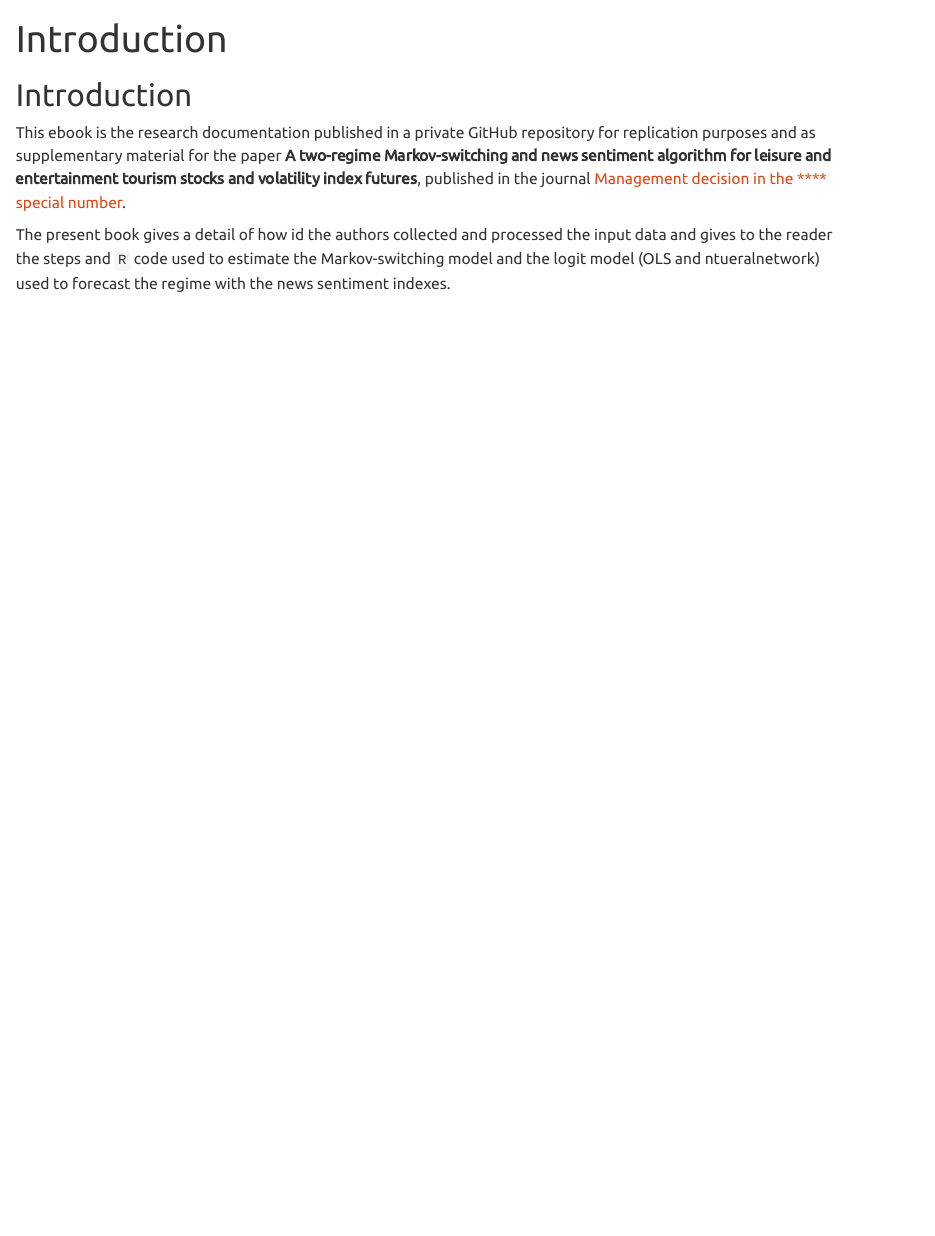
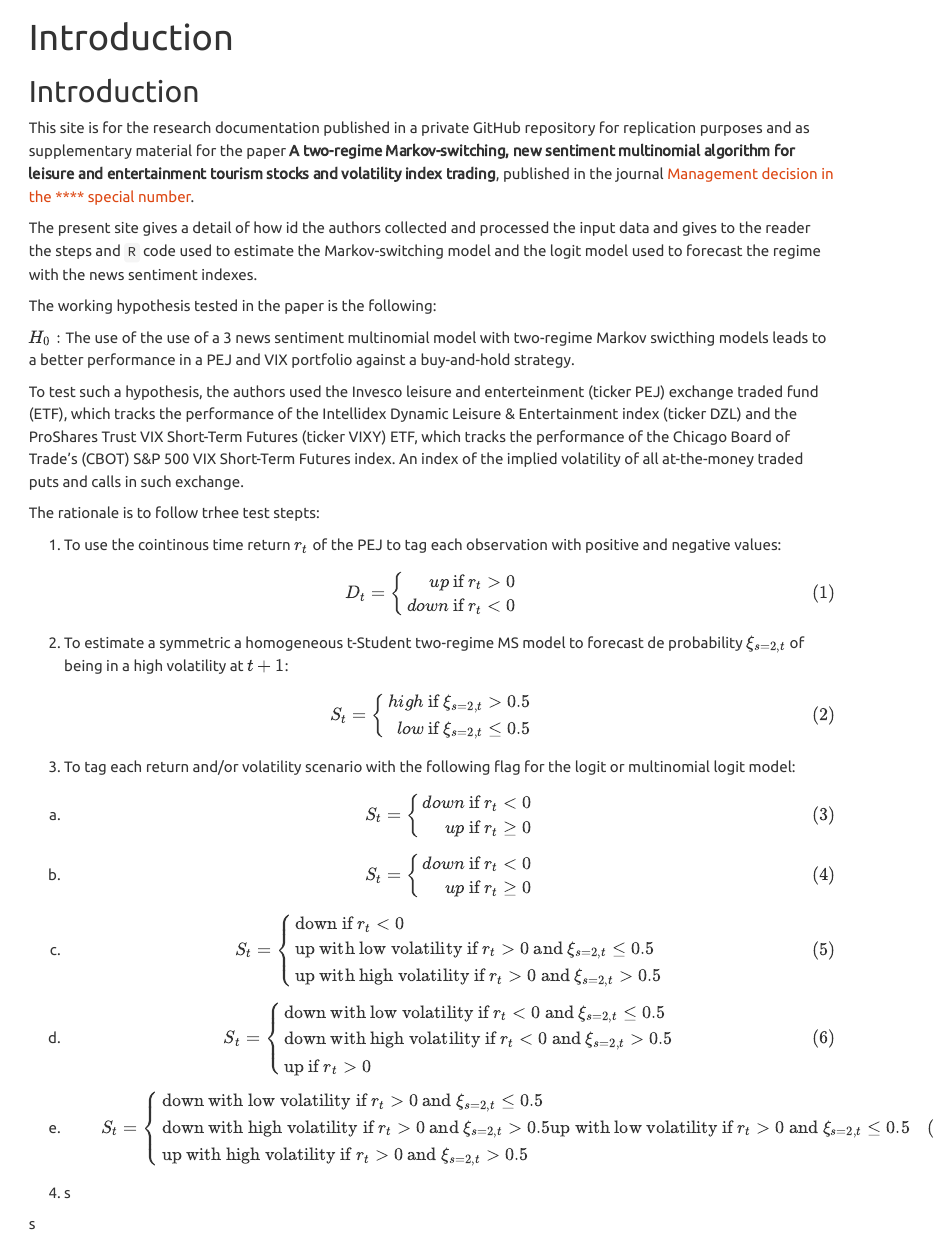
Before and after one commit to OscarVDelatorreTorres/managementDecisionTourismMarkovSwitching2025, a Quarto document (index.qmd): the page in a window 1100 px wide, from its top. Rendered offline with R 4.5, knitr and Pandoc in place of Quarto, with nearby package versions.

Commit message:
V11072025
V11072025

```diff
--- a/index.qmd
+++ b/index.qmd
@@ -4,6 +4,85 @@ title: "Introduction"
 
 # Introduction
 
-This ebook is the research documentation published in a private GitHub repository for replication purposes and as supplementary material for the paper **A two-regime Markov-switching and news sentiment algorithm for leisure and entertainment tourism stocks and volatility index futures**, published in the journal [Management decision in the **** special number](https://www.emerald.com/insight/publication/issn/0025-1747).
+This site is for the research documentation published in a private GitHub repository for replication purposes and as supplementary material for the paper **A two-regime Markov-switching, new sentiment multinomial algorithm for leisure and entertainment tourism stocks and volatility index trading**, published in the journal [Management decision in the **** special number](https://www.emerald.com/insight/publication/issn/0025-1747).
 
-The present book gives a detail of how id the authors collected and processed the input data and gives to the reader the steps and `R` code used to estimate the Markov-switching model and the logit model (OLS and ntueralnetwork) used to forecast the regime with the news sentiment indexes.
+The present site gives a detail of how id the authors collected and processed the input data and gives to the reader the steps and `R` code used to estimate the Markov-switching model and the logit model used to forecast the regime with the news sentiment indexes.
+
+The working hypothesis tested in the paper is the following:
+
+$H_0:$ The use of the use of a 3 news sentiment multinomial model with two-regime Markov swicthing models leads to a better performance in a PEJ and VIX portfolio against a buy-and-hold strategy.
+
+To test such a hypothesis, the authors used the Invesco leisure and enterteinment (ticker PEJ) exchange traded fund (ETF), which tracks the performance of the Intellidex Dynamic Leisure & Entertainment index (ticker DZL) and the ProShares Trust VIX Short-Term Futures (ticker VIXY) ETF, which tracks the performance of the Chicago Board of Trade's (CBOT) S&P 500 VIX Short-Term Futures index. An index of the implied volatility of all at-the-money traded puts and calls in such exchange.
+
+The rationale is to follow trhee test stepts:
+
+1. To use the cointinous time return $r_t$ of the PEJ to tag each observation with positive and negative values:
+
+$$
+D_t=\left\{
+\begin{array}{r}
+up \text{ if } r_t > 0 \\
+down \text{ if } r_t < 0
+\end{array} \right.
+$${#eq-upDwonTag}
+
+2. To estimate a symmetric a homogeneous t-Student two-regime MS model to forecast de probability $\xi_{s=2,t}$ of being in a high volatility at $t+1$:
+
+$$
+S_t=\left\{
+\begin{array}{r}
+high \text{ if } \xi_{s=2,t} > 0.5 \\
+low \text{ if } \xi_{s=2,t} \leq 0.5
+\end{array} \right.
+$${#eq-msModelTag}
+
+3. To tag each return and/or volatility scenario with the following flag for the logit or multinomial logit model:
+
+  a. $$
+S_t=\left\{
+\begin{array}{r}
+down \text{ if } r_t < 0 \\
+up \text{ if } r_t\geq 0
+\end{array} \right.
+$${#eq-logitTag1}
+
+  b. $$
+S_t=\left\{
+\begin{array}{r}
+down \text{ if } r_t < 0 \\
+up \text{ if } r_t\geq 0
+\end{array} \right.
+$${#eq-logitTag2}
+
+  c. $$
+S_t=\left\{
+\begin{array}{l}
+\text{down if } r_t<0 \\
+\text{up with low volatility if } r_t>0\text{ and }\xi_{s=2,t} \leq 0.5\\
+\text{up with high volatility if } r_t>0\text{ and }\xi_{s=2,t} > 0.5
+\end{array} \right.
+$${#eq-logitTag3}
+
+  d.  $$
+S_t=\left\{
+\begin{array}{l}
+\text{down with low volatility if } r_t<0\text{ and }\xi_{s=2,t} \leq 0.5\\
+\text{down with high volatility if } r_t<0\text{ and }\xi_{s=2,t} > 0.5\\
+\text{up if } r_t>0
+\end{array} \right.
+$${#eq-logitTag4}
+
+  e. $$
+S_t=\left\{
+\begin{array}{l}
+\text{down with low volatility if } r_t>0\text{ and }\xi_{s=2,t} \leq 0.5\\
+\text{down with high volatility if } r_t>0\text{ and }\xi_{s=2,t} > 0.5
+\text{up with low volatility if } r_t>0\text{ and }\xi_{s=2,t} \leq 0.5\\
+\text{up with high volatility if } r_t>0\text{ and }\xi_{s=2,t} > 0.5
+\end{array} \right.
+$${#eq-logitTag5}
+
+4.
+s
+
+s
```
Also changed, not shown: docs/search.json, 1 other file.
